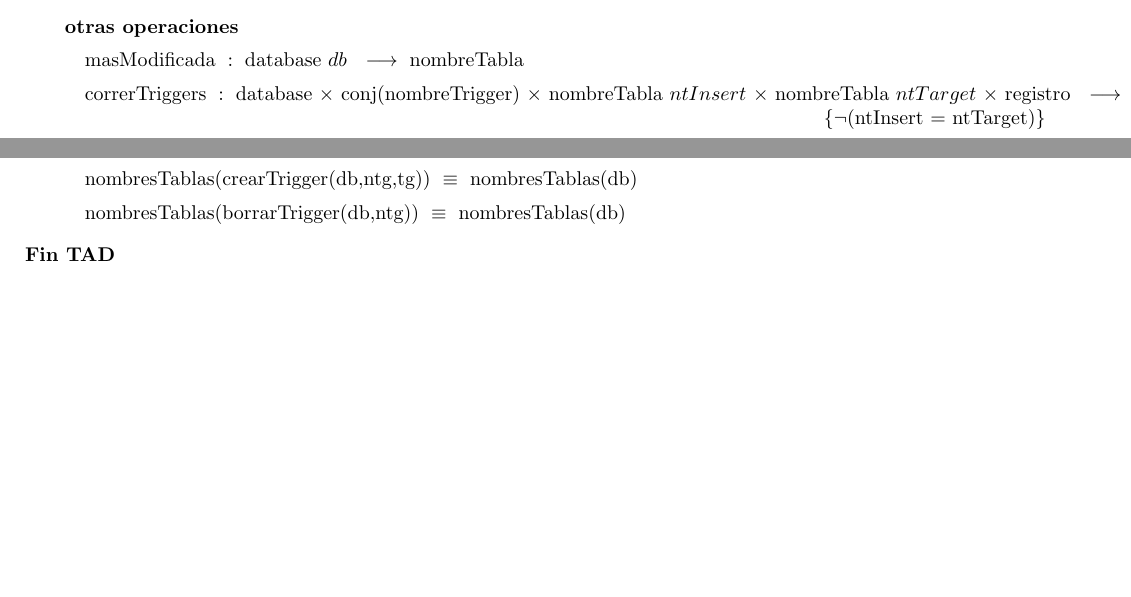
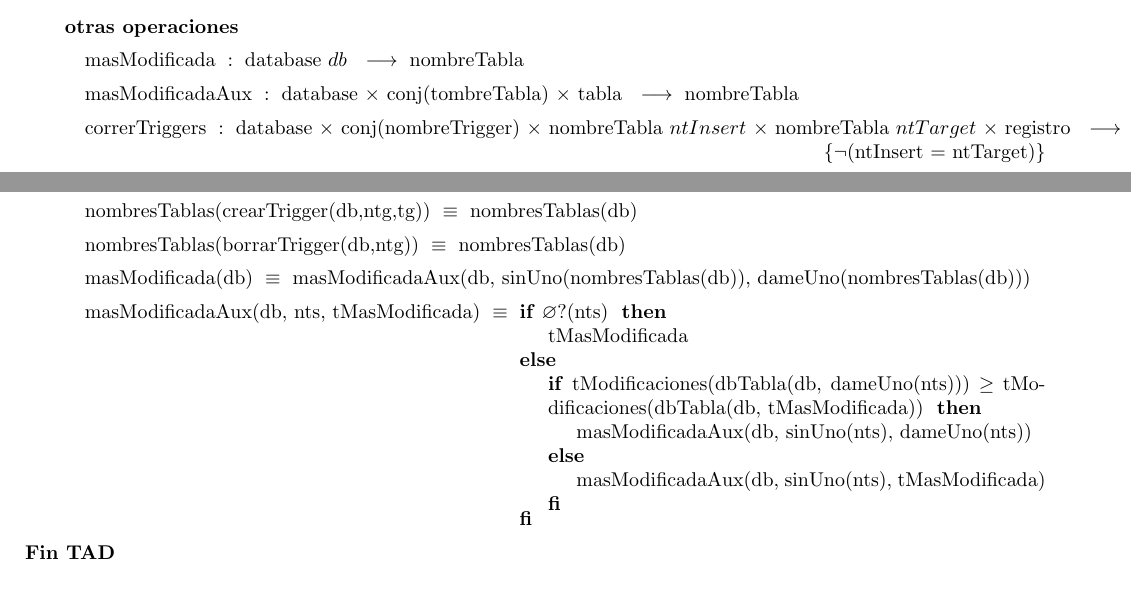
Before and after one commit to ABorgna/algo2, a LaTeX document (tp1/tp1.tex, which reads tp1/tads/db.tex): two parts of pages 8 and 10 of 10, joined at a grey line, cut so that both start at the same text. Compiled offline with pdfLaTeX.

Commit message:
Axioma masModificada en tad DB

```diff
--- a/tp1/tads/db.tex
+++ b/tp1/tads/db.tex
@@ -56,6 +56,7 @@
 \tadOtrasOperaciones
 
 \tadOperacion{masModificada}{database/db}{nombreTabla}{}
+\tadOperacion{masModificadaAux}{database, conj(tombreTabla), tabla}{nombreTabla}{}
 
 \tadOperacion{correrTriggers}{database, conj(nombreTrigger), nombreTabla/ntInsert, nombreTabla/ntTarget, registro}
     {tabla}{$\neg$(ntInsert = ntTarget)}
@@ -153,4 +154,16 @@
 \tadAxioma{nombresTablas(crearTrigger(db,ntg,tg))}{nombresTablas(db)}
 \tadAxioma{nombresTablas(borrarTrigger(db,ntg))}{nombresTablas(db)}
 
+\tadAxioma{masModificada(db)}{masModificadaAux(db, sinUno(nombresTablas(db)), dameUno(nombresTablas(db)))}
+\tadAxioma{masModificadaAux(db, nts, tMasModificada)}{
+\IF $\varnothing$?(nts) THEN
+    tMasModificada
+ELSE
+    {\IF tModificaciones(dbTabla(db, dameUno(nts))) $\geq$ tModificaciones(dbTabla(db, tMasModificada)) THEN
+        masModificadaAux(db, sinUno(nts), dameUno(nts))
+    ELSE
+        masModificadaAux(db, sinUno(nts), tMasModificada)
+    FI}
+FI}
+
 \end{tad}
```
